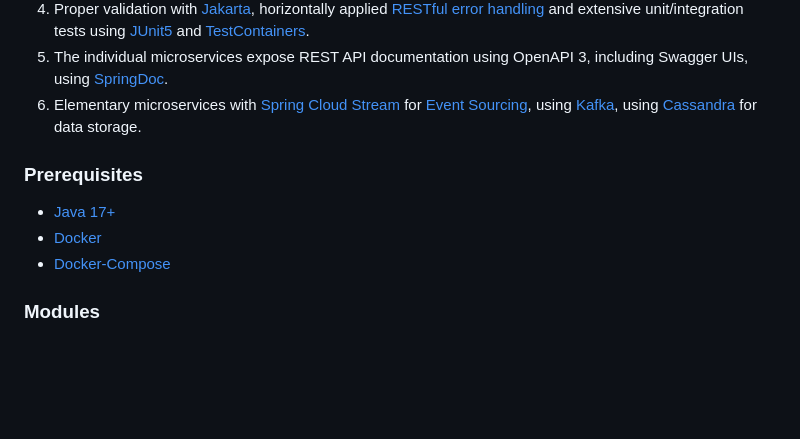
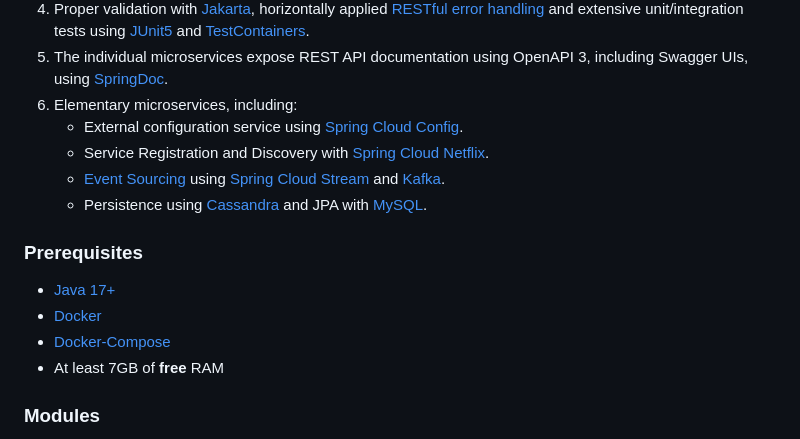
Before and after one commit to manosbatsis/spring-cloud-user-management, a Markdown page: README.md, the part around the change. Drawn GitHub-style; blank space fills up the shorter version.

Commit message:
chore(doc): update readme [skip ci]

```diff
--- a/README.md
+++ b/README.md
@@ -34,16 +34,20 @@ That said, it does accommodate the following requirements:
    and extensive unit/integration tests using [JUnit5](https://junit.org/junit5/) and [TestContainers](https://www.testcontainers.org/).
 5. The individual microservices expose REST API documentation using OpenAPI 3, including Swagger UIs, using
    [SpringDoc](https://springdoc.org/).
-6. Elementary microservices with
-   [Spring Cloud Stream](https://docs.spring.io/spring-cloud-stream/docs/current/reference/html/) for
-   [Event Sourcing](https://martinfowler.com/eaaDev/EventSourcing.html), using [Kafka](https://kafka.apache.org/),
-   using [Cassandra](https://cassandra.apache.org) for data storage.
+6. Elementary microservices, including:
+   - External configuration service using [Spring Cloud Config](https://docs.spring.io/spring-cloud-config/docs/current/reference/html/).
+   - Service Registration and Discovery with [Spring Cloud Netflix](https://cloud.spring.io/spring-cloud-netflix/reference/html/).
+   - [Event Sourcing](https://martinfowler.com/eaaDev/EventSourcing.html)
+     using [Spring Cloud Stream](https://docs.spring.io/spring-cloud-stream/docs/current/reference/html/)
+     and [Kafka](https://kafka.apache.org/).
+   - Persistence using [Cassandra](https://cassandra.apache.org) and JPA with [MySQL](https://www.mysql.com/).
 
 ### Prerequisites
 
 - [Java 17+](https://www.oracle.com/java/technologies/downloads/#java17)
 - [Docker](https://www.docker.com/)
 - [Docker-Compose](https://docs.docker.com/compose/install/)
+- At least 7GB of **free** RAM
 
 ### Modules
 - config-service: Uses Spring Cloud Config Server as a configuration server in the `native` mode. The configuration files are placed on the classpath.
```
